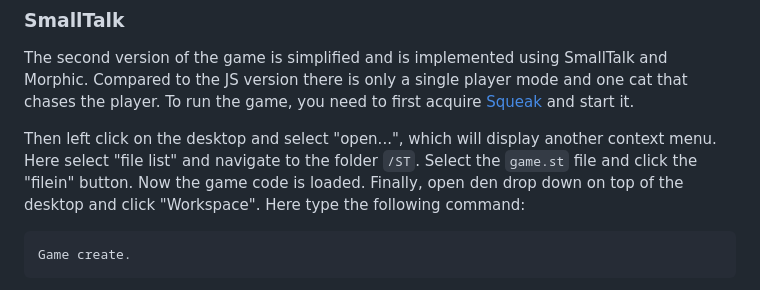
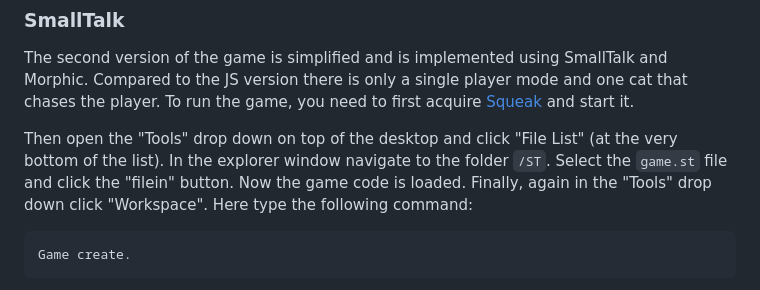
Before and after one commit to PreyMaTU/FOOP-2024S, a Markdown page: ReadMe.md, the part around the change. Drawn GitHub-style.

Commit message:
ST: Simplify the "squeak" setup in the ReadMe

````diff
--- a/ReadMe.md
+++ b/ReadMe.md
@@ -26,10 +26,10 @@ Compared to the JS version there is only a single player mode and one cat that c
 player. To run the game, you need to first acquire [Squeak](https://squeak.org/downloads/) and
 start it.
 
-Then left click on the desktop and select "open...", which will display another context menu.
-Here select "file list" and navigate to the folder `/ST`. Select the `game.st` file and
-click the "filein" button. Now the game code is loaded. Finally, open den drop down on top
-of the desktop and click "Workspace". Here type the following command:
+Then open the "Tools" drop down on top of the desktop and click "File List" (at the very
+bottom of the list). In the explorer window navigate to the folder `/ST`. Select the `game.st`
+file and click the "filein" button. Now the game code is loaded. Finally, again in the "Tools"
+drop down click "Workspace". Here type the following command:
 
 ```
 Game create.
````
